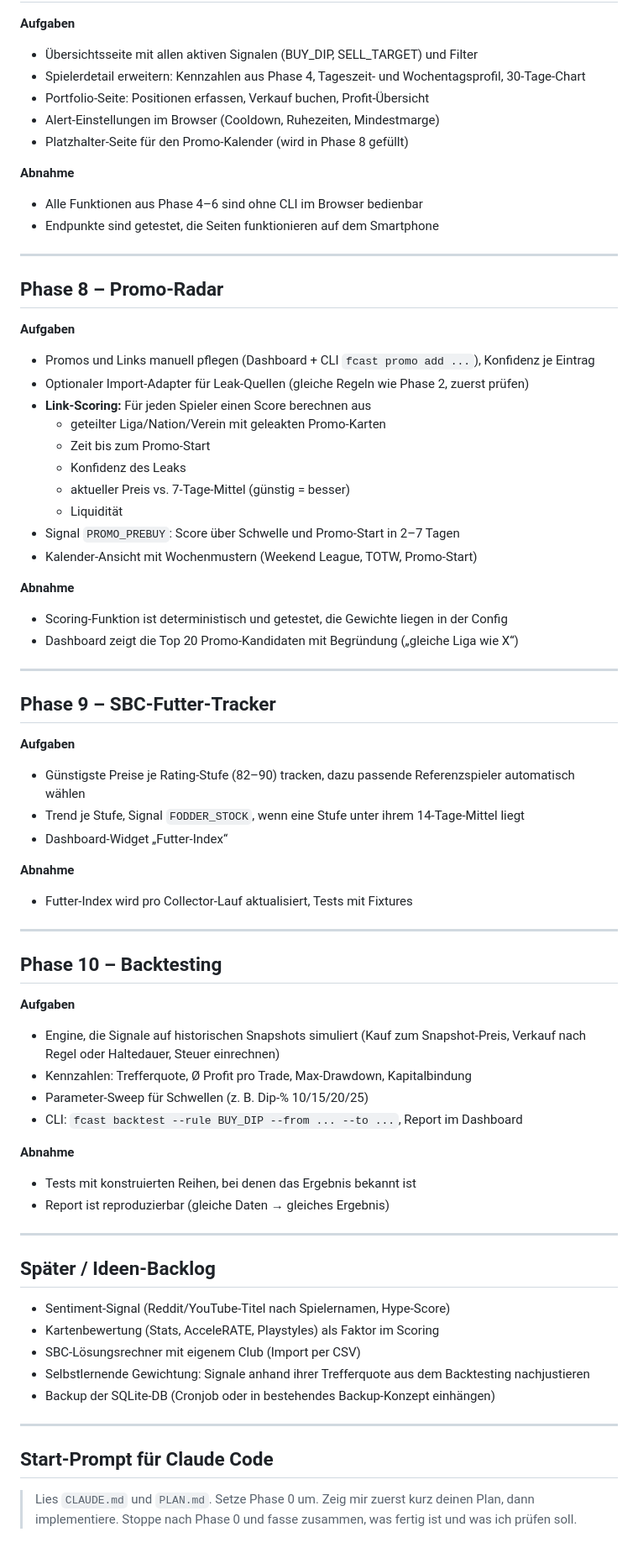
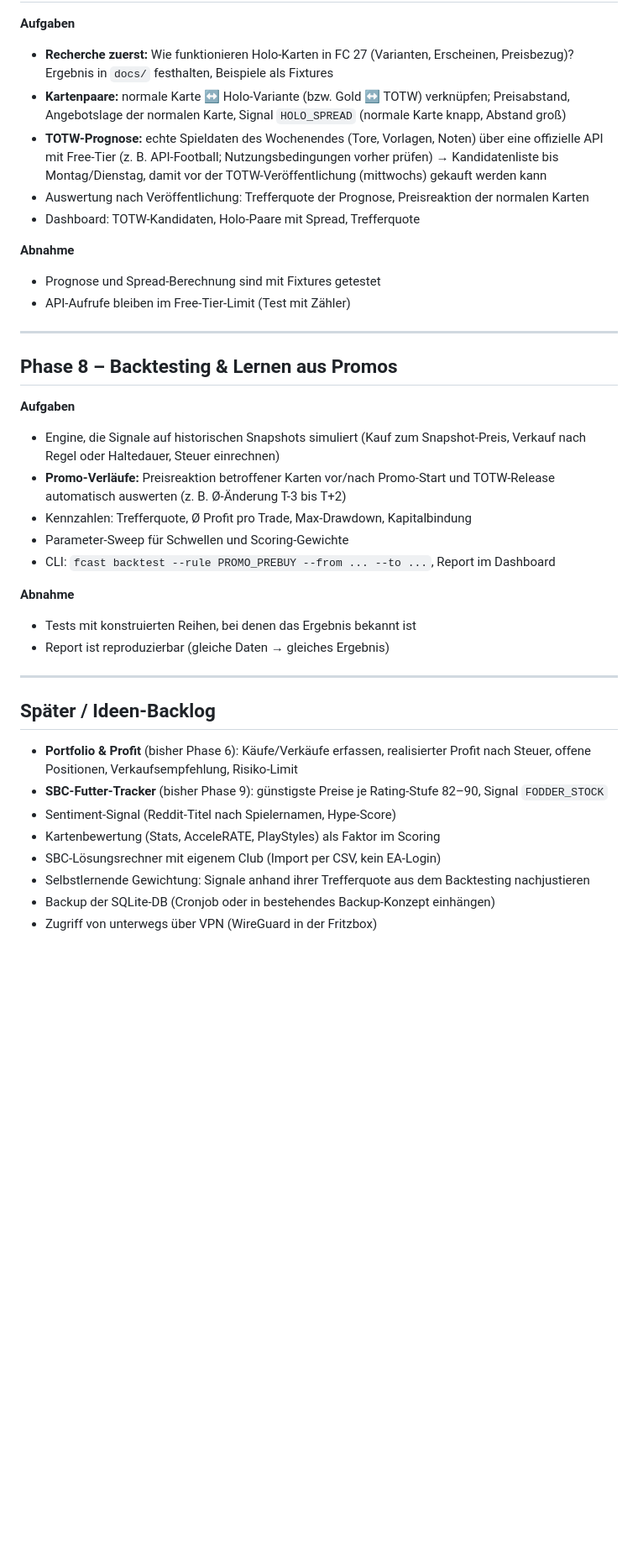
Before and after one commit to b00namd/FCast, a Markdown page: PLAN.md, the part around one of its changes. Shown at 84% size. Rendered like a GitHub page; blank space fills up the shorter version.

```diff
--- a/PLAN.md
+++ b/PLAN.md
@@ -131,53 +92,29 @@ Ab Phase 3 gilt: Jede neue Funktion bekommt direkt auch eine Ansicht bzw. Bedien
 **Aufgaben**
-- Übersichtsseite mit allen aktiven Signalen (BUY_DIP, SELL_TARGET) und Filter
-- Spielerdetail erweitern: Kennzahlen aus Phase 4, Tageszeit- und Wochentagsprofil, 30-Tage-Chart
-- Portfolio-Seite: Positionen erfassen, Verkauf buchen, Profit-Übersicht
-- Alert-Einstellungen im Browser (Cooldown, Ruhezeiten, Mindestmarge)
-- Platzhalter-Seite für den Promo-Kalender (wird in Phase 8 gefüllt)
+- **Recherche zuerst:** Wie funktionieren Holo-Karten in FC 27 (Varianten, Erscheinen, Preisbezug)?
+  Ergebnis in `docs/` festhalten, Beispiele als Fixtures
+- **Kartenpaare:** normale Karte ↔ Holo-Variante (bzw. Gold ↔ TOTW) verknüpfen; Preisabstand,
+  Angebotslage der normalen Karte, Signal `HOLO_SPREAD` (normale Karte knapp, Abstand groß)
+- **TOTW-Prognose:** echte Spieldaten des Wochenendes (Tore, Vorlagen, Noten) über eine offizielle API
+  mit Free-Tier (z. B. API-Football; Nutzungsbedingungen vorher prüfen) → Kandidatenliste bis
+  Montag/Dienstag, damit vor der TOTW-Veröffentlichung (mittwochs) gekauft werden kann
+- Auswertung nach Veröffentlichung: Trefferquote der Prognose, Preisreaktion der normalen Karten
+- Dashboard: TOTW-Kandidaten, Holo-Paare mit Spread, Trefferquote
 
 **Abnahme**
-- Alle Funktionen aus Phase 4–6 sind ohne CLI im Browser bedienbar
-- Endpunkte sind getestet, die Seiten funktionieren auf dem Smartphone
+- Prognose und Spread-Berechnung sind mit Fixtures getestet
+- API-Aufrufe bleiben im Free-Tier-Limit (Test mit Zähler)
 
 ---
 
-## Phase 8 – Promo-Radar
+## Phase 8 – Backtesting & Lernen aus Promos
 **Aufgaben**
-- Promos und Links manuell pflegen (Dashboard + CLI `fcast promo add ...`), Konfidenz je Eintrag
-- Optionaler Import-Adapter für Leak-Quellen (gleiche Regeln wie Phase 2, zuerst prüfen)
-- **Link-Scoring:** Für jeden Spieler einen Score berechnen aus
-  - geteilter Liga/Nation/Verein mit geleakten Promo-Karten
-  - Zeit bis zum Promo-Start
-  - Konfidenz des Leaks
-  - aktueller Preis vs. 7-Tage-Mittel (günstig = besser)
-  - Liquidität
-- Signal `PROMO_PREBUY`: Score über Schwelle und Promo-Start in 2–7 Tagen
-- Kalender-Ansicht mit Wochenmustern (Weekend League, TOTW, Promo-Start)
-
-**Abnahme**
-- Scoring-Funktion ist deterministisch und getestet, die Gewichte liegen in der Config
-- Dashboard zeigt die Top 20 Promo-Kandidaten mit Begründung („gleiche Liga wie X“)
-
----
-
-## Phase 9 – SBC-Futter-Tracker
-**Aufgaben**
-- Günstigste Preise je Rating-Stufe (82–90) tracken, dazu passende Referenzspieler automatisch wählen
-- Trend je Stufe, Signal `FODDER_STOCK`, wenn eine Stufe unter ihrem 14-Tage-Mittel liegt
-- Dashboard-Widget „Futter-Index“
-
-**Abnahme**
-- Futter-Index wird pro Collector-Lauf aktualisiert, Tests mit Fixtures
-
----
-
-## Phase 10 – Backtesting
-**Aufgaben**
-- Engine, die Signale auf historischen Snapshots simuliert
-  (Kauf zum Snapshot-Preis, Verkauf nach Regel oder Haltedauer, Steuer einrechnen)
+- Engine, die Signale auf historischen Snapshots simuliert (Kauf zum Snapshot-Preis, Verkauf nach
+  Regel oder Haltedauer, Steuer einrechnen)
+- **Promo-Verläufe:** Preisreaktion betroffener Karten vor/nach Promo-Start und TOTW-Release
+  automatisch auswerten (z. B. Ø-Änderung T-3 bis T+2)
 - Kennzahlen: Trefferquote, Ø Profit pro Trade, Max-Drawdown, Kapitalbindung
-- Parameter-Sweep für Schwellen (z. B. Dip-% 10/15/20/25)
-- CLI: `fcast backtest --rule BUY_DIP --from ... --to ...`, Report im Dashboard
+- Parameter-Sweep für Schwellen und Scoring-Gewichte
+- CLI: `fcast backtest --rule PROMO_PREBUY --from ... --to ...`, Report im Dashboard
 
 **Abnahme**
 - Tests mit konstruierten Reihen, bei denen das Ergebnis bekannt ist
@@ -186,14 +123,12 @@ Ab Phase 3 gilt: Jede neue Funktion bekommt direkt auch eine Ansicht bzw. Bedien
 ---
 
 ## Später / Ideen-Backlog
-- Sentiment-Signal (Reddit/YouTube-Titel nach Spielernamen, Hype-Score)
-- Kartenbewertung (Stats, AcceleRATE, Playstyles) als Faktor im Scoring
-- SBC-Lösungsrechner mit eigenem Club (Import per CSV)
+- **Portfolio & Profit** (bisher Phase 6): Käufe/Verkäufe erfassen, realisierter Profit nach Steuer,
+  offene Positionen, Verkaufsempfehlung, Risiko-Limit
+- **SBC-Futter-Tracker** (bisher Phase 9): günstigste Preise je Rating-Stufe 82–90, Signal `FODDER_STOCK`
+- Sentiment-Signal (Reddit-Titel nach Spielernamen, Hype-Score)
+- Kartenbewertung (Stats, AcceleRATE, PlayStyles) als Faktor im Scoring
+- SBC-Lösungsrechner mit eigenem Club (Import per CSV, kein EA-Login)
 - Selbstlernende Gewichtung: Signale anhand ihrer Trefferquote aus dem Backtesting nachjustieren
 - Backup der SQLite-DB (Cronjob oder in bestehendes Backup-Konzept einhängen)
-
----
-
-## Start-Prompt für Claude Code
-> Lies `CLAUDE.md` und `PLAN.md`. Setze Phase 0 um. Zeig mir zuerst kurz deinen Plan,
-> dann implementiere. Stoppe nach Phase 0 und fasse zusammen, was fertig ist und was ich prüfen soll.
+- Zugriff von unterwegs über VPN (WireGuard in der Fritzbox)
```
Also changed, not shown: other parts of PLAN.md (+54 -93 lines), CLAUDE.md (+6 -0 lines).
